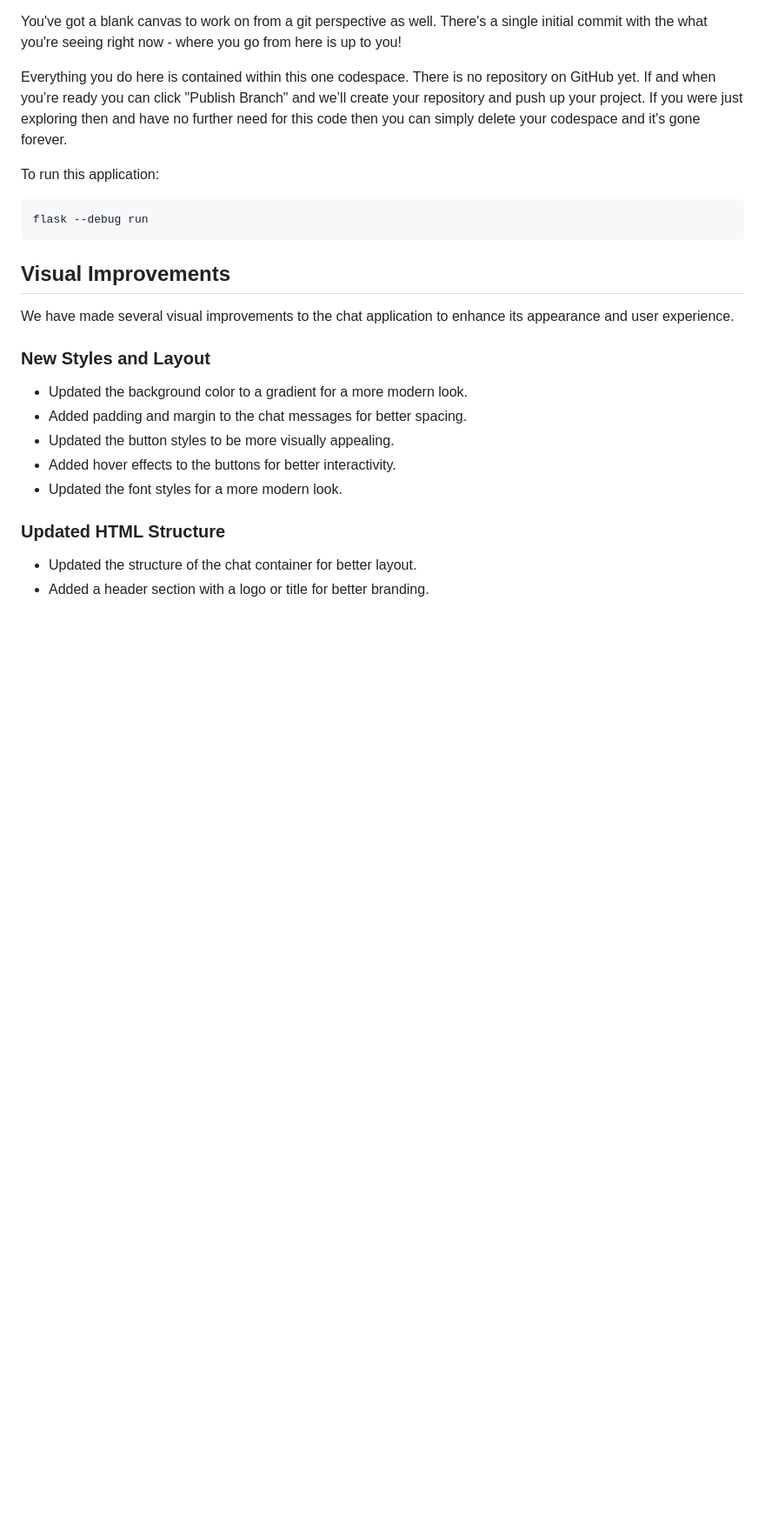
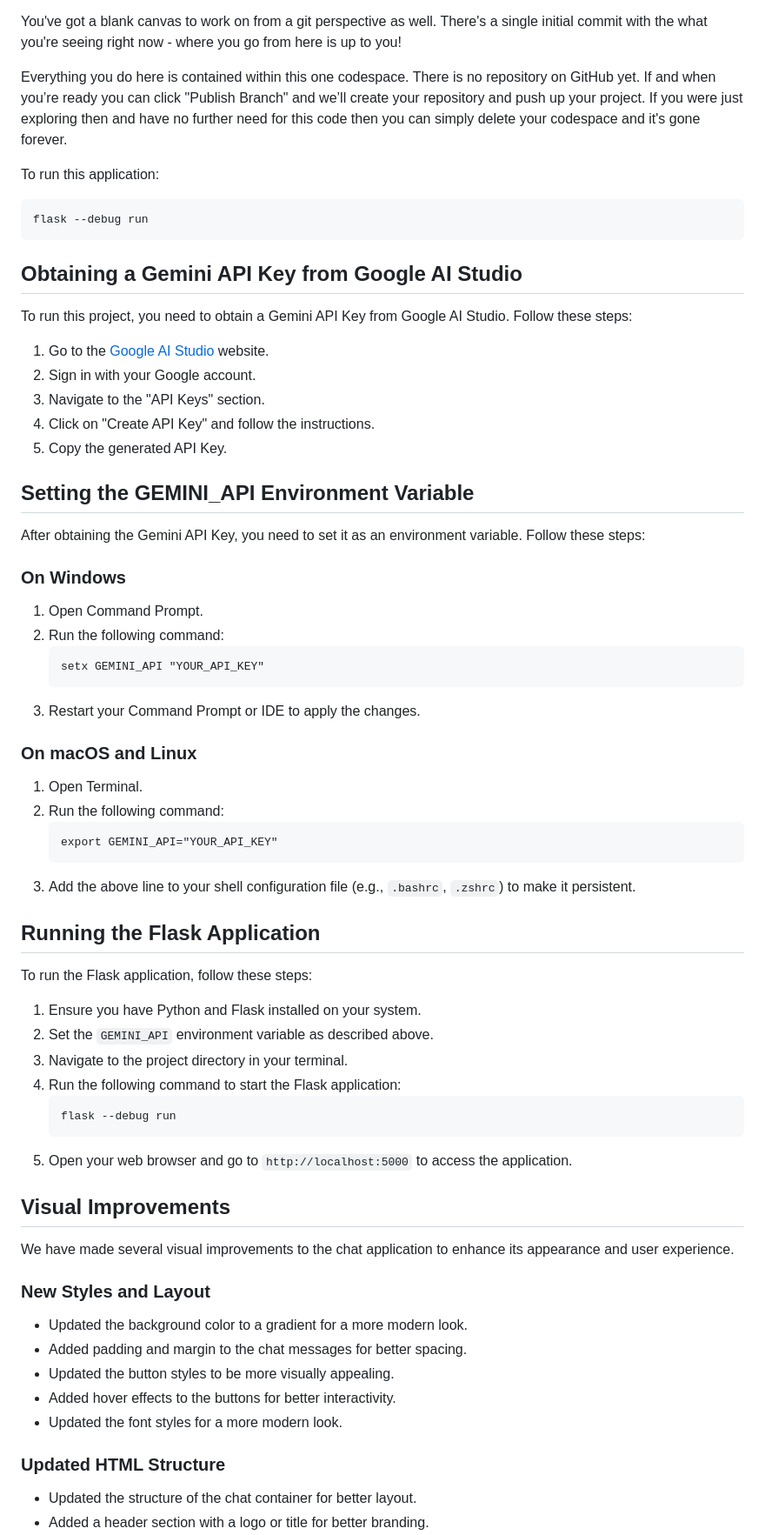
Before and after one commit to SkywardSyntax/GeminiFlask, a Markdown page: README.md, the part around the change printed below. Shown: that part at 87% size. Drawn GitHub-style; blank space fills up the shorter version.

Commit message:
Add instructions for obtaining Gemini API Key and setting environment variable
* **Obtaining a Gemini API Key**
  - Add steps to obtain a Gemini API Key from Google AI Studio
* **Setting the GEMINI_API Environment Variable**
  - Add instructions for setting the `GEMINI_API` environment variable on Windows, macOS, and Linux
* **Running the Flask Application**
  - Add steps to run the Flask application after setting the environment variable

````diff
--- a/README.md
+++ b/README.md
@@ -11,6 +11,51 @@ To run this application:
 ```
 flask --debug run
 ```
+
+## Obtaining a Gemini API Key from Google AI Studio
+
+To run this project, you need to obtain a Gemini API Key from Google AI Studio. Follow these steps:
+
+1. Go to the [Google AI Studio](https://ai.google.com/studio) website.
+2. Sign in with your Google account.
+3. Navigate to the "API Keys" section.
+4. Click on "Create API Key" and follow the instructions.
+5. Copy the generated API Key.
+
+## Setting the GEMINI_API Environment Variable
+
+After obtaining the Gemini API Key, you need to set it as an environment variable. Follow these steps:
+
+### On Windows
+
+1. Open Command Prompt.
+2. Run the following command:
+   ```
+   setx GEMINI_API "YOUR_API_KEY"
+   ```
+3. Restart your Command Prompt or IDE to apply the changes.
+
+### On macOS and Linux
+
+1. Open Terminal.
+2. Run the following command:
+   ```
+   export GEMINI_API="YOUR_API_KEY"
+   ```
+3. Add the above line to your shell configuration file (e.g., `.bashrc`, `.zshrc`) to make it persistent.
+
+## Running the Flask Application
+
+To run the Flask application, follow these steps:
+
+1. Ensure you have Python and Flask installed on your system.
+2. Set the `GEMINI_API` environment variable as described above.
+3. Navigate to the project directory in your terminal.
+4. Run the following command to start the Flask application:
+   ```
+   flask --debug run
+   ```
+5. Open your web browser and go to `http://localhost:5000` to access the application.
 
 ## Visual Improvements
 
````
Also changed, not shown: other parts of README.md (+0 -5 lines).
